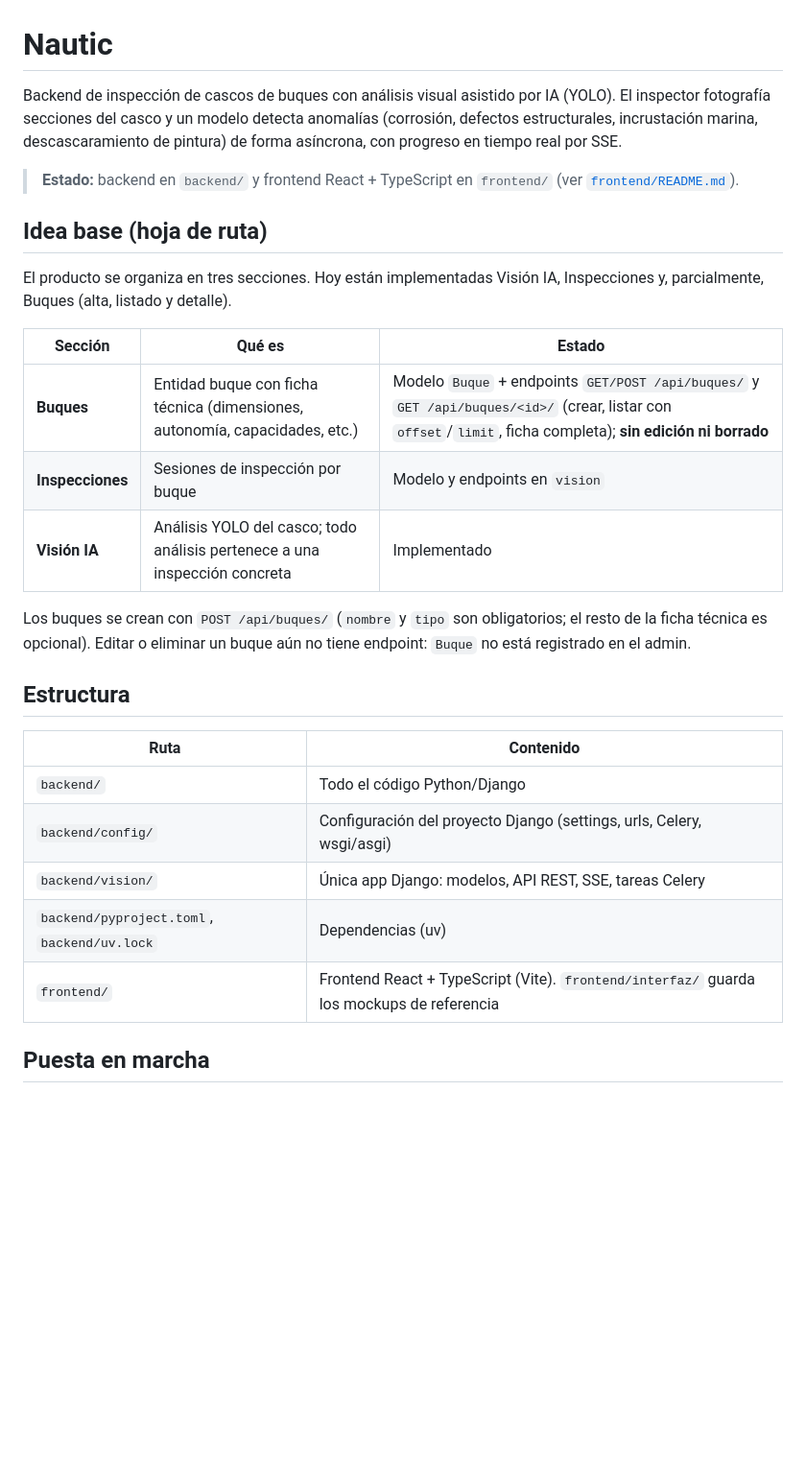
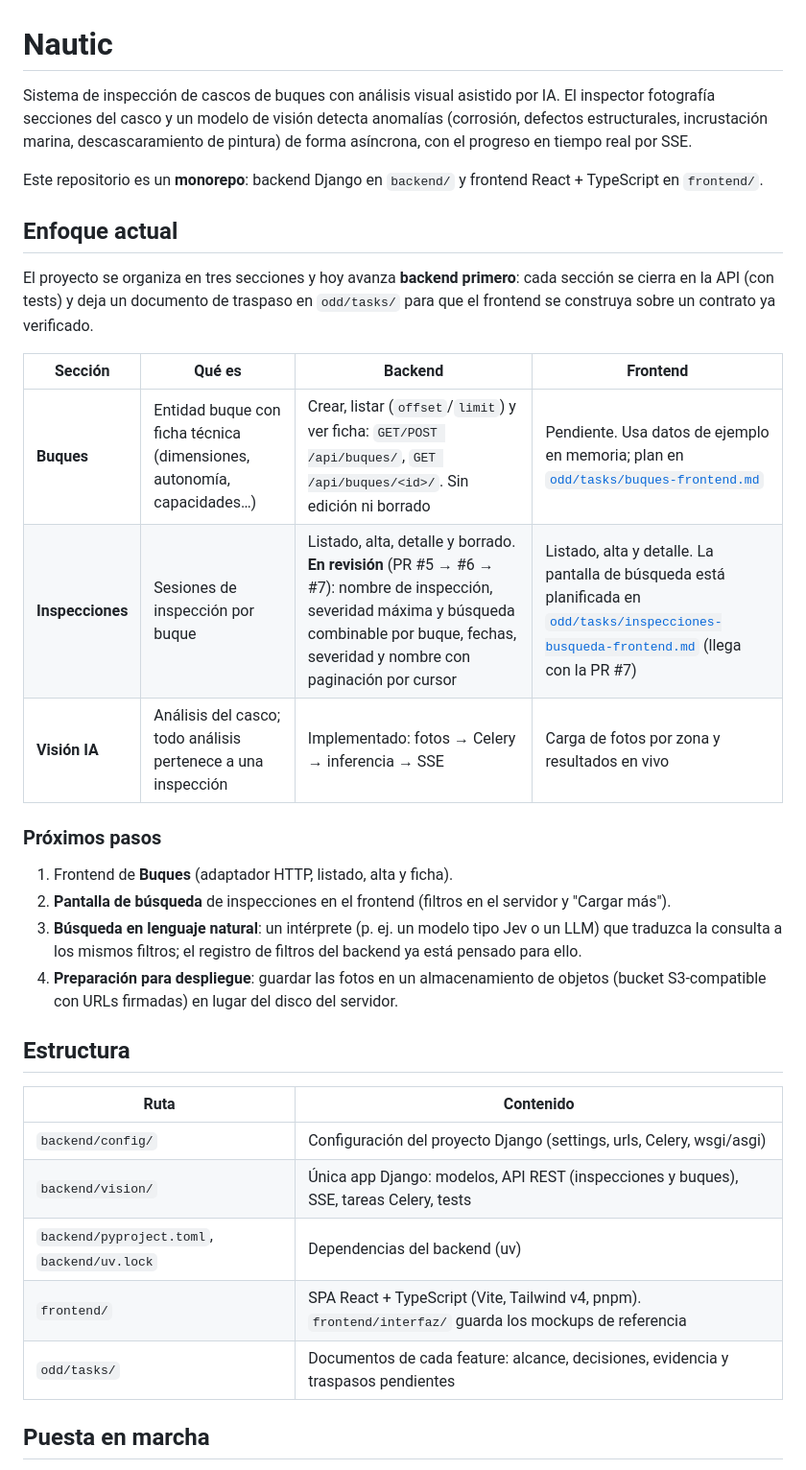
Before and after one commit to MelanySaez/Nautic, a Markdown page: README.md, the part around one of its changes. Shown at 96% size. GitHub-like rendering; blank space fills up the shorter version.

Commit message:
docs: refresh README with current focus, setup and troubleshooting

```diff
--- a/README.md
+++ b/README.md
@@ -1,30 +1,35 @@
 # Nautic
 
-Backend de inspección de cascos de buques con análisis visual asistido por IA (YOLO). El inspector fotografía secciones del casco y un modelo detecta anomalías (corrosión, defectos estructurales, incrustación marina, descascaramiento de pintura) de forma asíncrona, con progreso en tiempo real por SSE.
+Sistema de inspección de cascos de buques con análisis visual asistido por IA. El inspector fotografía secciones del casco y un modelo de visión detecta anomalías (corrosión, defectos estructurales, incrustación marina, descascaramiento de pintura) de forma asíncrona, con el progreso en tiempo real por SSE.
 
-> **Estado:** backend en `backend/` y frontend React + TypeScript en `frontend/` (ver [`frontend/README.md`](frontend/README.md)).
+Este repositorio es un **monorepo**: backend Django en `backend/` y frontend React + TypeScript en `frontend/`.
 
-## Idea base (hoja de ruta)
+## Enfoque actual
 
-El producto se organiza en tres secciones. Hoy están implementadas Visión IA, Inspecciones y, parcialmente, Buques (alta, listado y detalle).
+El proyecto se organiza en tres secciones y hoy avanza **backend primero**: cada sección se cierra en la API (con tests) y deja un documento de traspaso en `odd/tasks/` para que el frontend se construya sobre un contrato ya verificado.
 
-| Sección | Qué es | Estado |
-|---|---|---|
-| **Buques** | Entidad buque con ficha técnica (dimensiones, autonomía, capacidades, etc.) | Modelo `Buque` + endpoints `GET/POST /api/buques/` y `GET /api/buques/<id>/` (crear, listar con `offset`/`limit`, ficha completa); **sin edición ni borrado** |
-| **Inspecciones** | Sesiones de inspección por buque | Modelo y endpoints en `vision` |
-| **Visión IA** | Análisis YOLO del casco; todo análisis pertenece a una inspección concreta | Implementado |
+| Sección | Qué es | Backend | Frontend |
+|---|---|---|---|
+| **Buques** | Entidad buque con ficha técnica (dimensiones, autonomía, capacidades…) | Crear, listar (`offset`/`limit`) y ver ficha: `GET/POST /api/buques/`, `GET /api/buques/<id>/`. Sin edición ni borrado | Pendiente. Usa datos de ejemplo en memoria; plan en [`odd/tasks/buques-frontend.md`](odd/tasks/buques-frontend.md) |
+| **Inspecciones** | Sesiones de inspección por buque | Listado, alta, detalle y borrado. **En revisión** (PR #5 → #6 → #7): nombre de inspección, severidad máxima y búsqueda combinable por buque, fechas, severidad y nombre con paginación por cursor | Listado, alta y detalle. La pantalla de búsqueda está planificada en [`odd/tasks/inspecciones-busqueda-frontend.md`](odd/tasks/inspecciones-busqueda-frontend.md) (llega con la PR #7) |
+| **Visión IA** | Análisis del casco; todo análisis pertenece a una inspección | Implementado: fotos → Celery → inferencia → SSE | Carga de fotos por zona y resultados en vivo |
 
-Los buques se crean con `POST /api/buques/` (`nombre` y `tipo` son obligatorios; el resto de la ficha técnica es opcional). Editar o eliminar un buque aún no tiene endpoint: `Buque` no está registrado en el admin.
+### Próximos pasos
+
+1. Frontend de **Buques** (adaptador HTTP, listado, alta y ficha).
+2. **Pantalla de búsqueda** de inspecciones en el frontend (filtros en el servidor y "Cargar más").
+3. **Búsqueda en lenguaje natural**: un intérprete (p. ej. un modelo tipo Jev o un LLM) que traduzca la consulta a los mismos filtros; el registro de filtros del backend ya está pensado para ello.
+4. **Preparación para despliegue**: guardar las fotos en un almacenamiento de objetos (bucket S3-compatible con URLs firmadas) en lugar del disco del servidor.
 
 ## Estructura
 
 | Ruta | Contenido |
 |---|---|
-| `backend/` | Todo el código Python/Django |
 | `backend/config/` | Configuración del proyecto Django (settings, urls, Celery, wsgi/asgi) |
-| `backend/vision/` | Única app Django: modelos, API REST, SSE, tareas Celery |
-| `backend/pyproject.toml`, `backend/uv.lock` | Dependencias (uv) |
-| `frontend/` | Frontend React + TypeScript (Vite). `frontend/interfaz/` guarda los mockups de referencia |
+| `backend/vision/` | Única app Django: modelos, API REST (inspecciones y buques), SSE, tareas Celery, tests |
+| `backend/pyproject.toml`, `backend/uv.lock` | Dependencias del backend (uv) |
+| `frontend/` | SPA React + TypeScript (Vite, Tailwind v4, pnpm). `frontend/interfaz/` guarda los mockups de referencia |
+| `odd/tasks/` | Documentos de cada feature: alcance, decisiones, evidencia y traspasos pendientes |
 
 ## Puesta en marcha
 
```
Also changed, not shown: other parts of README.md (+59 -5 lines), frontend/README.md (+1 -1 lines).
